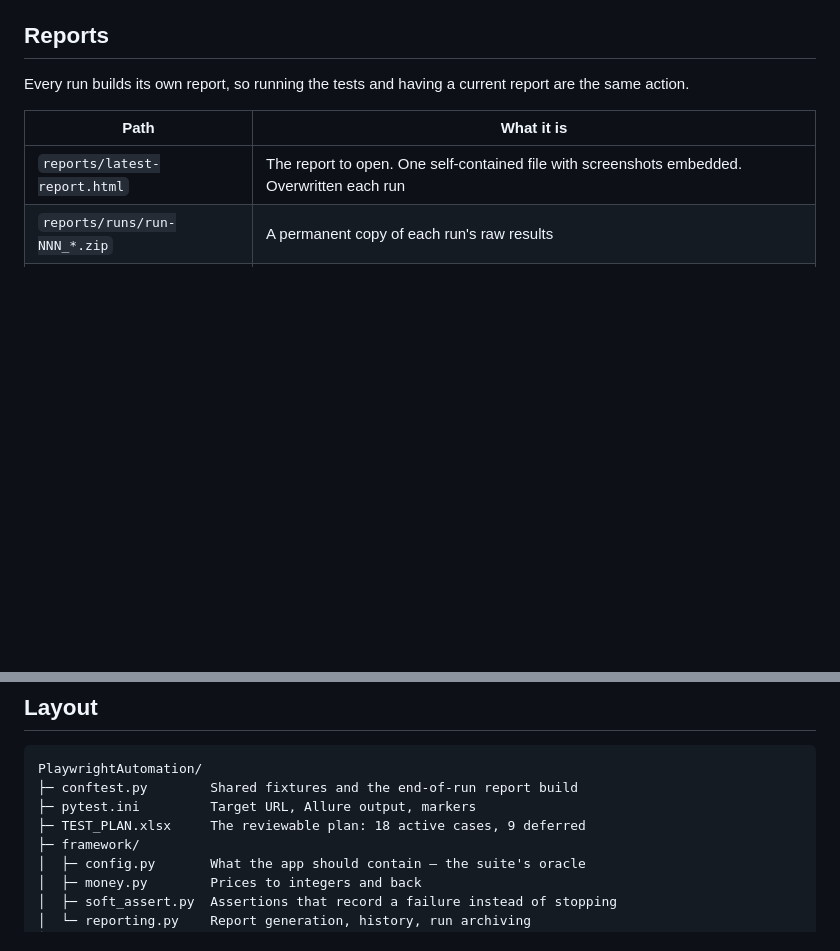
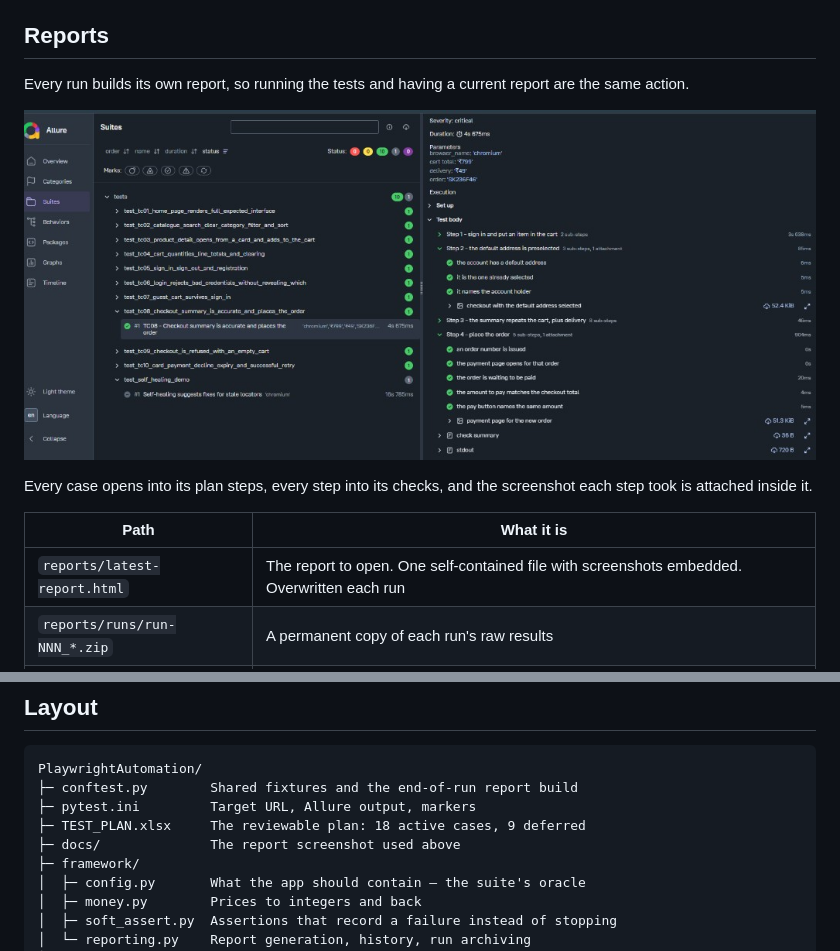
Before and after one commit to atharvajoshibsl/PlaywrightAutomationFramework, a Markdown page: README.md, 2 parts joined by grey strips. Rendered like a GitHub page; pictures changed too: docs/allure-report.png (added); blank space fills up the shorter version.

Commit message:
Show the Allure report in the README
Co-authored-by: Cursor <cursoragent@cursor.com>

```diff
--- a/README.md
+++ b/README.md
@@ -84,6 +84,11 @@ arguments. `--headed`, `--browser`, `--slowmo` and `--tracing` come from
 Every run builds its own report, so running the tests and having a current
 report are the same action.
 
+![Allure report: the suite, TC08 expanded to its steps and screenshots](docs/allure-report.png)
+
+Every case opens into its plan steps, every step into its checks, and the
+screenshot each step took is attached inside it.
+
 | Path | What it is |
 |------|-----------|
 | `reports/latest-report.html` | The report to open. One self-contained file with screenshots embedded. Overwritten each run |
@@ -108,6 +113,7 @@ PlaywrightAutomation/
 ├─ conftest.py        Shared fixtures and the end-of-run report build
 ├─ pytest.ini         Target URL, Allure output, markers
 ├─ TEST_PLAN.xlsx     The reviewable plan: 18 active cases, 9 deferred
+├─ docs/              The report screenshot used above
 ├─ framework/
 │  ├─ config.py       What the app should contain — the suite's oracle
 │  ├─ money.py        Prices to integers and back
```
